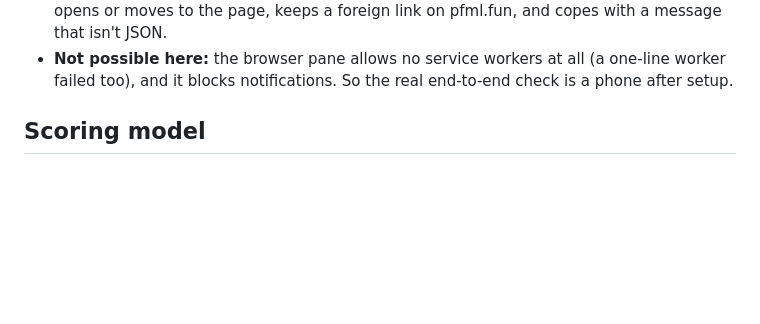
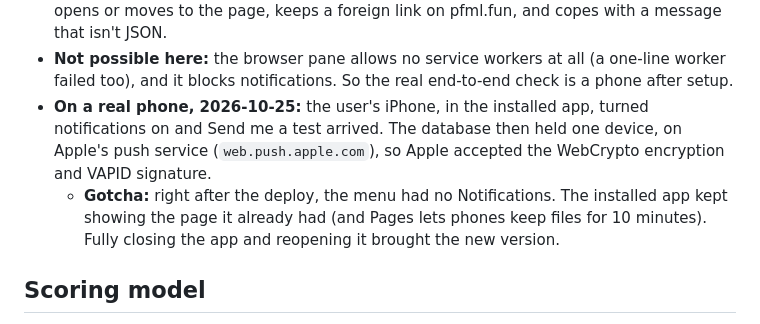
Before and after one commit to KernelForbin/pfml, a Markdown page: README.md, the part around the change. GitHub-like rendering; blank space fills up the shorter version.

Commit message:
Docs: the first real notification, on an iPhone through Apple's push service
Recorded after the user's test on 2026-10-25: the installed app on their
iPhone turned notifications on, Send me a test arrived, and the database
held one device on web.push.apple.com. Also the gotcha on the way: the
installed app kept the pre-deploy page until it was fully closed.

Co-Authored-By: Claude Opus 5.5 <noreply@anthropic.com>

```diff
--- a/README.md
+++ b/README.md
@@ -1756,6 +1756,14 @@ turn notifications on again.
 - **Not possible here:** the browser pane allows no service workers at all
   (a one-line worker failed too), and it blocks notifications. So the real
   end-to-end check is a phone after setup.
+- **On a real phone, 2026-10-25:** the user's iPhone, in the installed app,
+  turned notifications on and Send me a test arrived. The database then
+  held one device, on Apple's push service (`web.push.apple.com`), so
+  Apple accepted the WebCrypto encryption and VAPID signature.
+  - **Gotcha:** right after the deploy, the menu had no Notifications.
+    The installed app kept showing the page it already had (and Pages lets
+    phones keep files for 10 minutes). Fully closing the app and reopening
+    it brought the new version.
 
 ## Scoring model
 
```
Also changed, not shown: CHANGELOG.md (+4 -1 lines).
